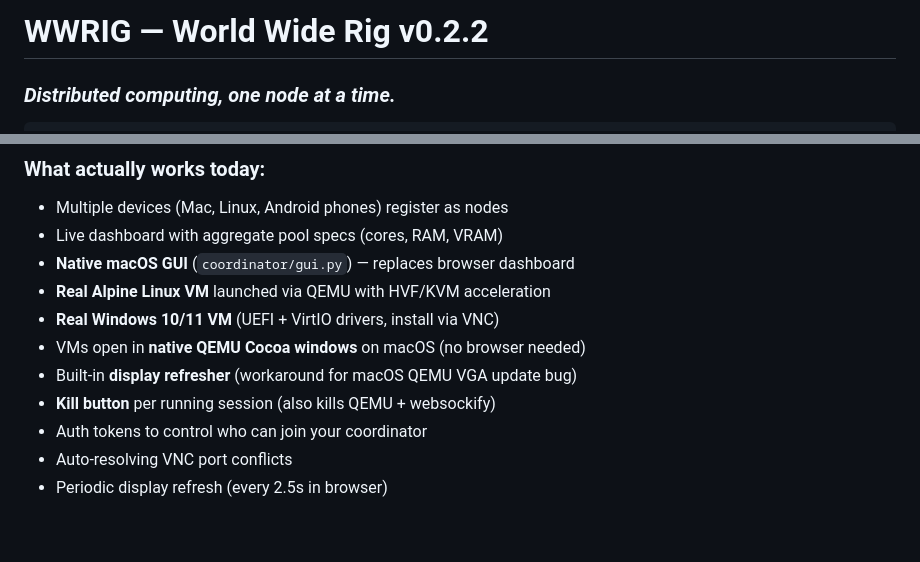
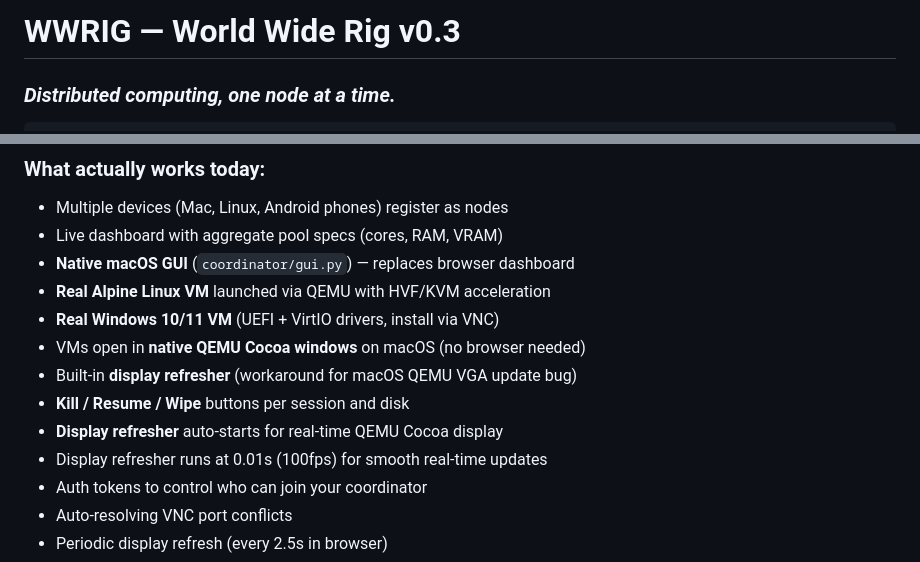
Before and after one commit to vicsanity623/wwRIG, a Markdown page: README.md, 2 parts joined by grey strips. Drawn GitHub-style; blank space fills up the shorter version.

```diff
--- a/README.md
+++ b/README.md
@@ -1,4 +1,4 @@
-# WWRIG — World Wide Rig v0.2.2
+# WWRIG — World Wide Rig v0.3
 
 ### *Distributed computing, one node at a time.*
 
@@ -21,7 +21,9 @@ WWRIG is a **local-network distributed computing prototype**. It lets multiple d
 - **Real Windows 10/11 VM** (UEFI + VirtIO drivers, install via VNC)
 - VMs open in **native QEMU Cocoa windows** on macOS (no browser needed)
 - Built-in **display refresher** (workaround for macOS QEMU VGA update bug)
-- **Kill button** per running session (also kills QEMU + websockify)
+- **Kill / Resume / Wipe** buttons per session and disk
+- **Display refresher** auto-starts for real-time QEMU Cocoa display
+- Display refresher runs at 0.01s (100fps) for smooth real-time updates
 - Auth tokens to control who can join your coordinator
 - Auto-resolving VNC port conflicts
 - Periodic display refresh (every 2.5s in browser)
```
Also changed, not shown: other parts of README.md (+63 -14 lines).
